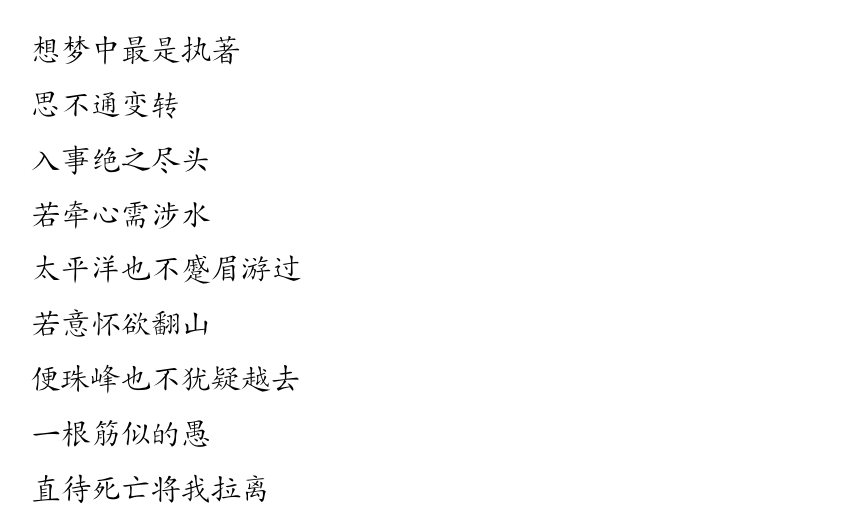
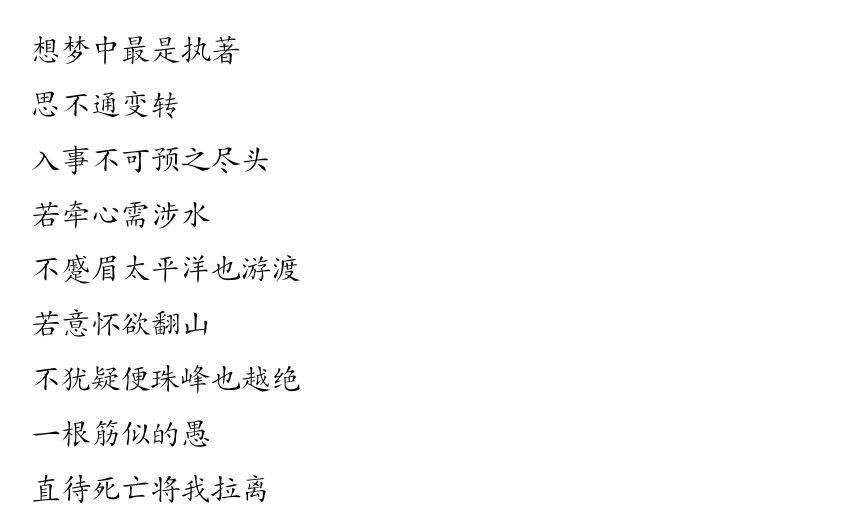
Before and after one commit to lzh10/empty, a LaTeX document (remember.tex, which reads chapter01/17.tex): part of page 23 of 41, cut so that both start at the same text. Compiled offline with XeLaTeX.

Commit message:
修改一处

```diff
--- a/chapter01/17.tex
+++ b/chapter01/17.tex
@@ -6,15 +6,15 @@
 
         思不通变转
 
-        入事绝之尽头
+        入事不可预之尽头
 
         若牵心需涉水
 
-        太平洋也不蹙眉游过
+        不蹙眉太平洋也游渡
 
         若意怀欲翻山
 
-        便珠峰也不犹疑越去
+        不犹疑便珠峰也越绝
 
         一根筋似的愚
 
```
